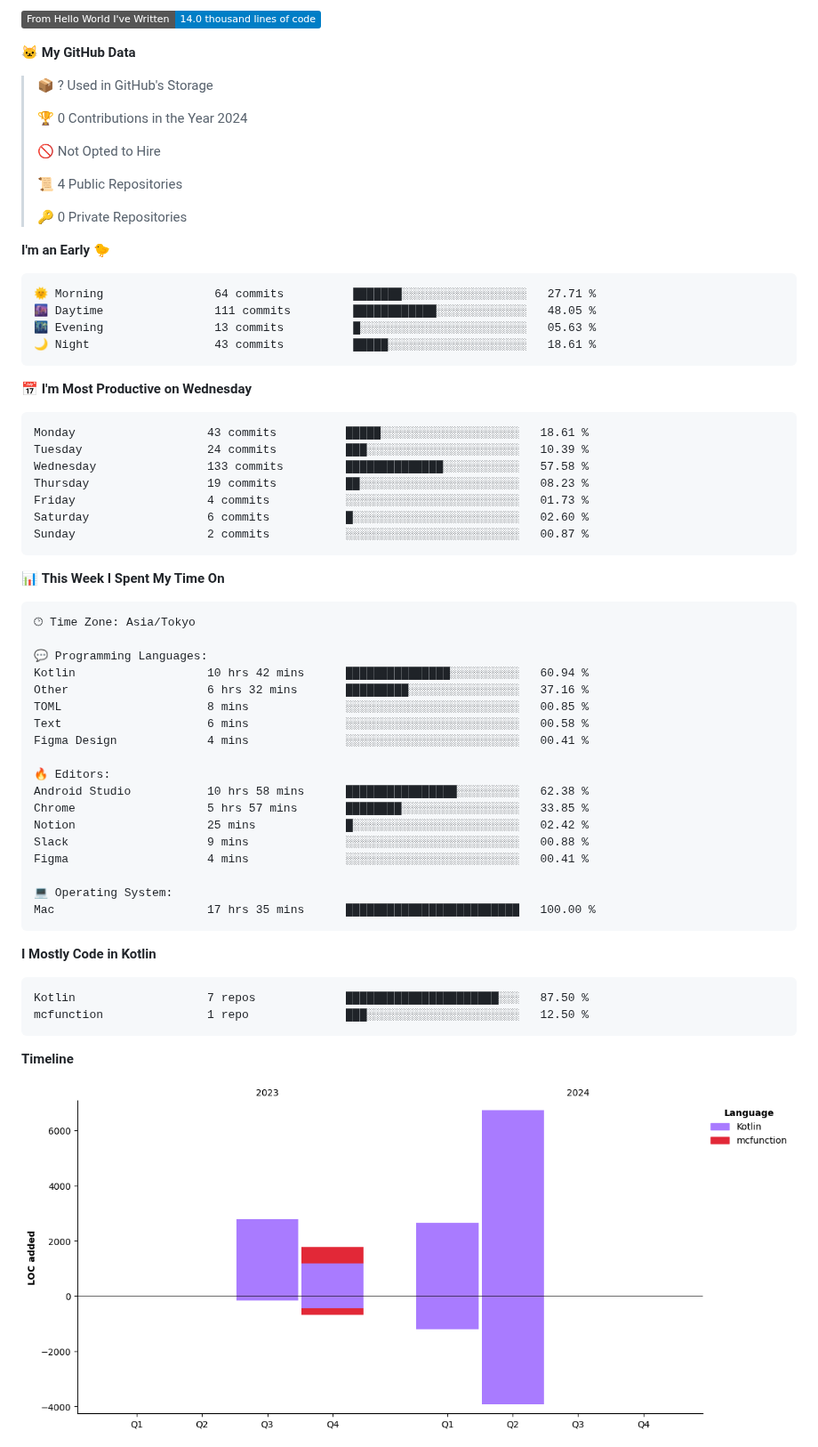
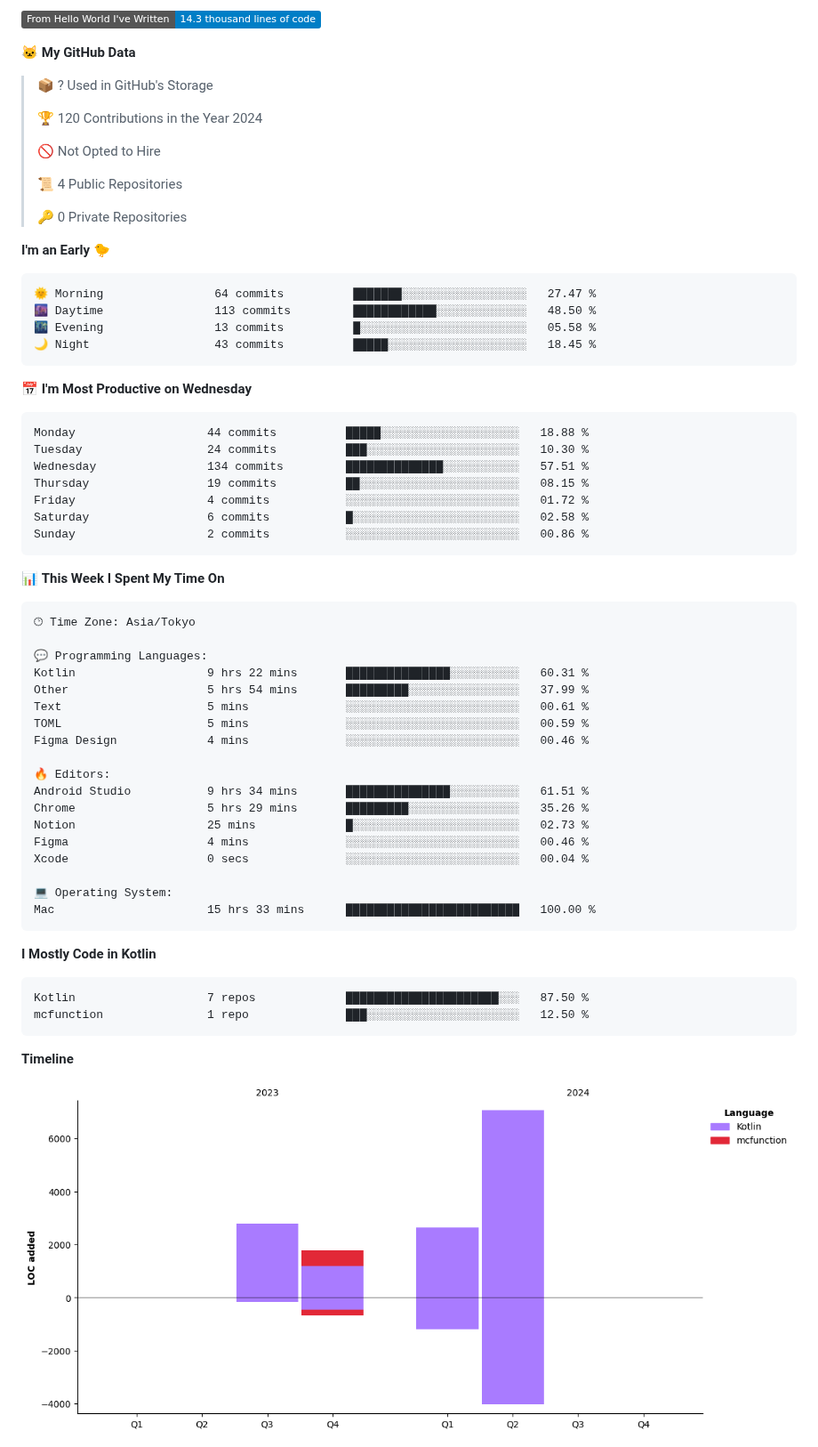
Before and after one commit to batapii/batapii, a Markdown page: README.md, the part around one of its changes. Shown at 89% size. Rendered like a GitHub page; pictures changed too: assets/bar_graph.png; badges without logos.

Commit message:
Updated with Dev Metrics

````diff
--- a/README.md
+++ b/README.md
@@ -23,11 +23,11 @@
 
-![Lines of code](https://img.shields.io/badge/From%20Hello%20World%20I%27ve%20Written-14.0%20thousand%20lines%20of%20code-blue)
+![Lines of code](https://img.shields.io/badge/From%20Hello%20World%20I%27ve%20Written-14.3%20thousand%20lines%20of%20code-blue)
 
 **🐱 My GitHub Data**
 
 > 📦 ? Used in GitHub's Storage
  >
-> 🏆 0 Contributions in the Year 2024
+> 🏆 120 Contributions in the Year 2024
  >
 > 🚫 Not Opted to Hire
  >
@@ -38,21 +38,21 @@
 **I'm an Early 🐤**
 
 ```text
-🌞 Morning                64 commits          ███████░░░░░░░░░░░░░░░░░░   27.71 %
-🌆 Daytime                111 commits         ████████████░░░░░░░░░░░░░   48.05 %
-🌃 Evening                13 commits          █░░░░░░░░░░░░░░░░░░░░░░░░   05.63 %
-🌙 Night                  43 commits          █████░░░░░░░░░░░░░░░░░░░░   18.61 %
+🌞 Morning                64 commits          ███████░░░░░░░░░░░░░░░░░░   27.47 %
+🌆 Daytime                113 commits         ████████████░░░░░░░░░░░░░   48.50 %
+🌃 Evening                13 commits          █░░░░░░░░░░░░░░░░░░░░░░░░   05.58 %
+🌙 Night                  43 commits          █████░░░░░░░░░░░░░░░░░░░░   18.45 %
 ```
 📅 **I'm Most Productive on Wednesday**
 
 ```text
-Monday                   43 commits          █████░░░░░░░░░░░░░░░░░░░░   18.61 %
-Tuesday                  24 commits          ███░░░░░░░░░░░░░░░░░░░░░░   10.39 %
-Wednesday                133 commits         ██████████████░░░░░░░░░░░   57.58 %
-Thursday                 19 commits          ██░░░░░░░░░░░░░░░░░░░░░░░   08.23 %
-Friday                   4 commits           ░░░░░░░░░░░░░░░░░░░░░░░░░   01.73 %
-Saturday                 6 commits           █░░░░░░░░░░░░░░░░░░░░░░░░   02.60 %
-Sunday                   2 commits           ░░░░░░░░░░░░░░░░░░░░░░░░░   00.87 %
+Monday                   44 commits          █████░░░░░░░░░░░░░░░░░░░░   18.88 %
+Tuesday                  24 commits          ███░░░░░░░░░░░░░░░░░░░░░░   10.30 %
+Wednesday                134 commits         ██████████████░░░░░░░░░░░   57.51 %
+Thursday                 19 commits          ██░░░░░░░░░░░░░░░░░░░░░░░   08.15 %
+Friday                   4 commits           ░░░░░░░░░░░░░░░░░░░░░░░░░   01.72 %
+Saturday                 6 commits           █░░░░░░░░░░░░░░░░░░░░░░░░   02.58 %
+Sunday                   2 commits           ░░░░░░░░░░░░░░░░░░░░░░░░░   00.86 %
 ```
 
 
@@ -62,21 +62,21 @@ Sunday                   2 commits           ░░░░░░░░░░░
 🕑︎ Time Zone: Asia/Tokyo
 
 💬 Programming Languages:
-Kotlin                   10 hrs 42 mins      ███████████████░░░░░░░░░░   60.94 %
-Other                    6 hrs 32 mins       █████████░░░░░░░░░░░░░░░░   37.16 %
-TOML                     8 mins              ░░░░░░░░░░░░░░░░░░░░░░░░░   00.85 %
-Text                     6 mins              ░░░░░░░░░░░░░░░░░░░░░░░░░   00.58 %
-Figma Design             4 mins              ░░░░░░░░░░░░░░░░░░░░░░░░░   00.41 %
+Kotlin                   9 hrs 22 mins       ███████████████░░░░░░░░░░   60.31 %
+Other                    5 hrs 54 mins       █████████░░░░░░░░░░░░░░░░   37.99 %
+Text                     5 mins              ░░░░░░░░░░░░░░░░░░░░░░░░░   00.61 %
+TOML                     5 mins              ░░░░░░░░░░░░░░░░░░░░░░░░░   00.59 %
+Figma Design             4 mins              ░░░░░░░░░░░░░░░░░░░░░░░░░   00.46 %
 
 🔥 Editors:
-Android Studio           10 hrs 58 mins      ████████████████░░░░░░░░░   62.38 %
-Chrome                   5 hrs 57 mins       ████████░░░░░░░░░░░░░░░░░   33.85 %
-Notion                   25 mins             █░░░░░░░░░░░░░░░░░░░░░░░░   02.42 %
-Slack                    9 mins              ░░░░░░░░░░░░░░░░░░░░░░░░░   00.88 %
-Figma                    4 mins              ░░░░░░░░░░░░░░░░░░░░░░░░░   00.41 %
+Android Studio           9 hrs 34 mins       ███████████████░░░░░░░░░░   61.51 %
+Chrome                   5 hrs 29 mins       █████████░░░░░░░░░░░░░░░░   35.26 %
+Notion                   25 mins             █░░░░░░░░░░░░░░░░░░░░░░░░   02.73 %
+Figma                    4 mins              ░░░░░░░░░░░░░░░░░░░░░░░░░   00.46 %
+Xcode                    0 secs              ░░░░░░░░░░░░░░░░░░░░░░░░░   00.04 %
 
 💻 Operating System:
-Mac                      17 hrs 35 mins      █████████████████████████   100.00 %
+Mac                      15 hrs 33 mins      █████████████████████████   100.00 %
 ```
 
 **I Mostly Code in Kotlin**
````
Also changed, not shown: other parts of README.md (+2 -2 lines).
